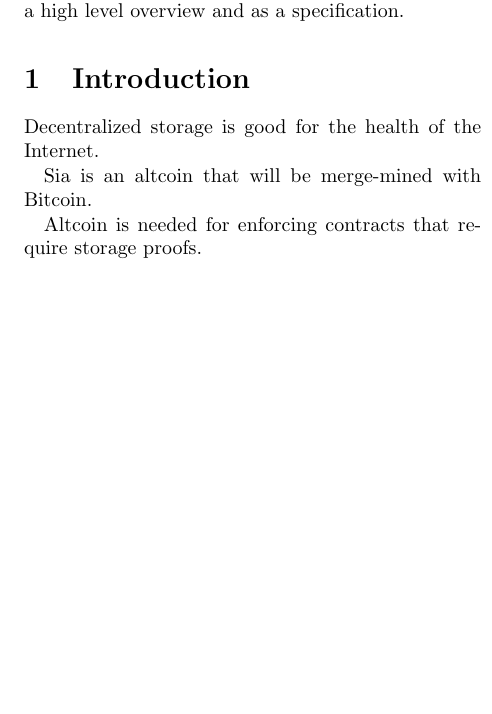
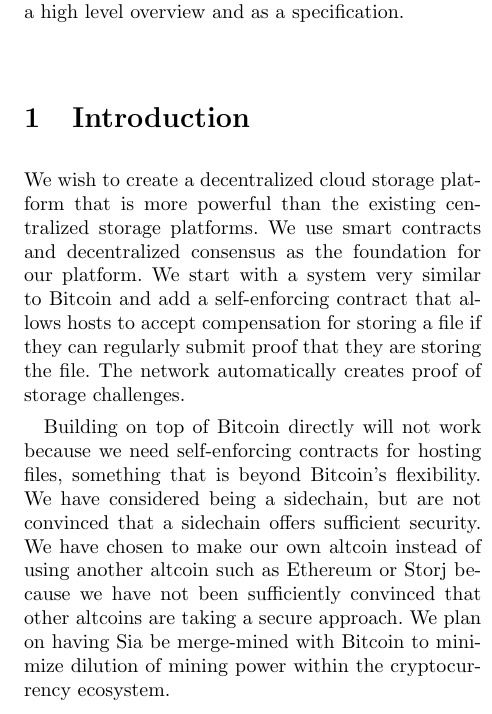
Before and after one commit to NebulousLabs/Sia, a LaTeX document (whitepaper.tex): part of one column of page 1 of 6, cut so that both start at the same text, the shorter picture padded with empty space. Compiled offline with pdfLaTeX.

Commit message:
add introduction

```diff
--- a/whitepaper.tex
+++ b/whitepaper.tex
@@ -22,11 +22,15 @@
 This paper serves as both a high level overview and as a specification.
 
 \section{Introduction}
-Decentralized storage is good for the health of the Internet.
+We wish to create a decentralized cloud storage platform that is more powerful than the existing centralized storage platforms.
+We use smart contracts and decentralized consensus as the foundation for our platform.
+We start with a system very similar to Bitcoin and add a self-enforcing contract that allows hosts to accept compensation for storing a file if they can regularly submit proof that they are storing the file.
+The network automatically creates proof of storage challenges.
 
-Sia is an altcoin that will be merge-mined with Bitcoin.
-
-Altcoin is needed for enforcing contracts that require storage proofs.
+Building on top of Bitcoin directly will not work because we need self-enforcing contracts for hosting files, something that is beyond Bitcoin's flexibility.
+We have considered being a sidechain, but are not convinced that a sidechain offers sufficient security.
+We have chosen to make our own altcoin instead of using another altcoin such as Ethereum or Storj because we have not been sufficiently convinced that other altcoins are taking a secure approach.
+We plan on having Sia be merge-mined with Bitcoin to minimize dilution of mining power within the cryptocurrency ecosystem.
 
 \section{General Structure}
 % Add references to Bitcoin here?
```
